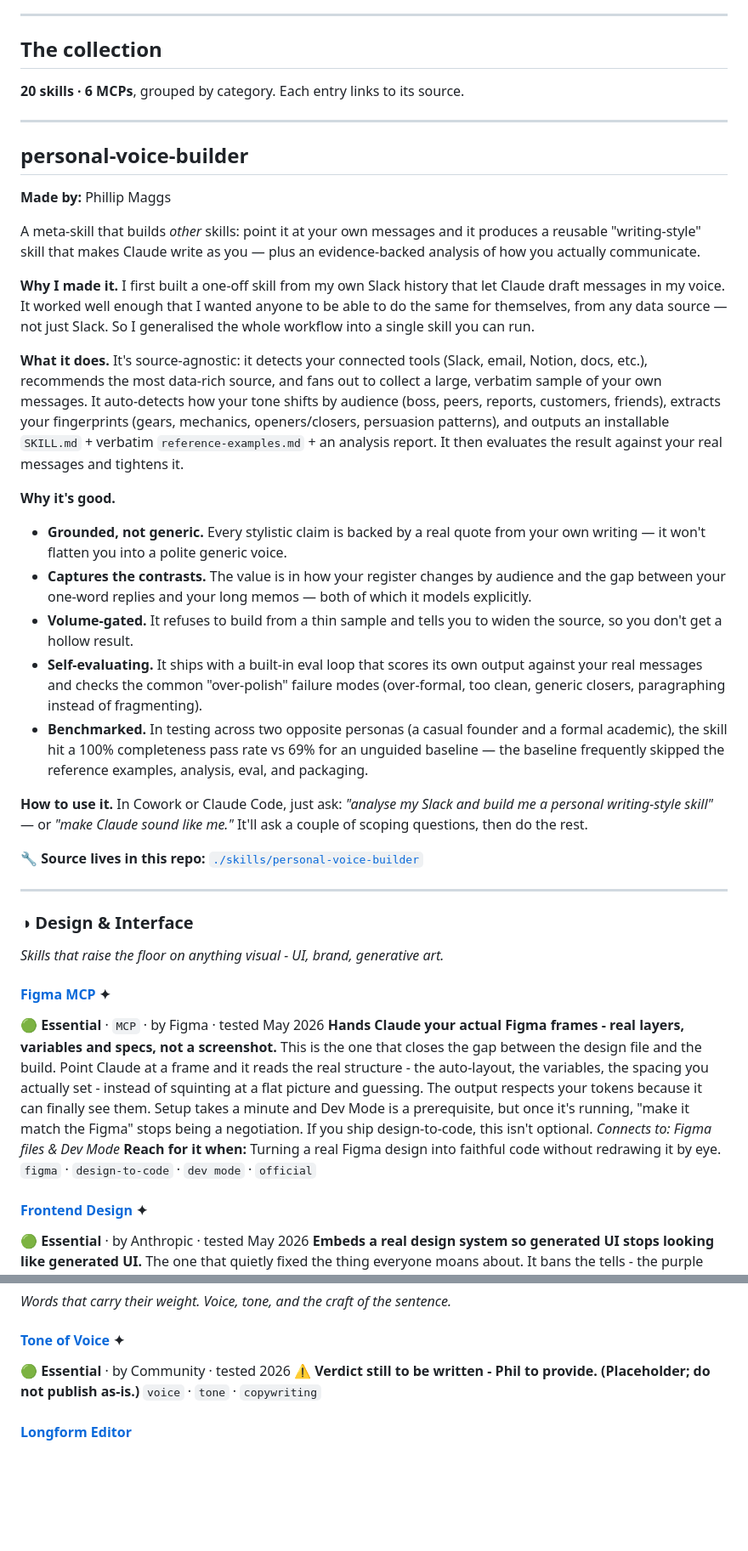
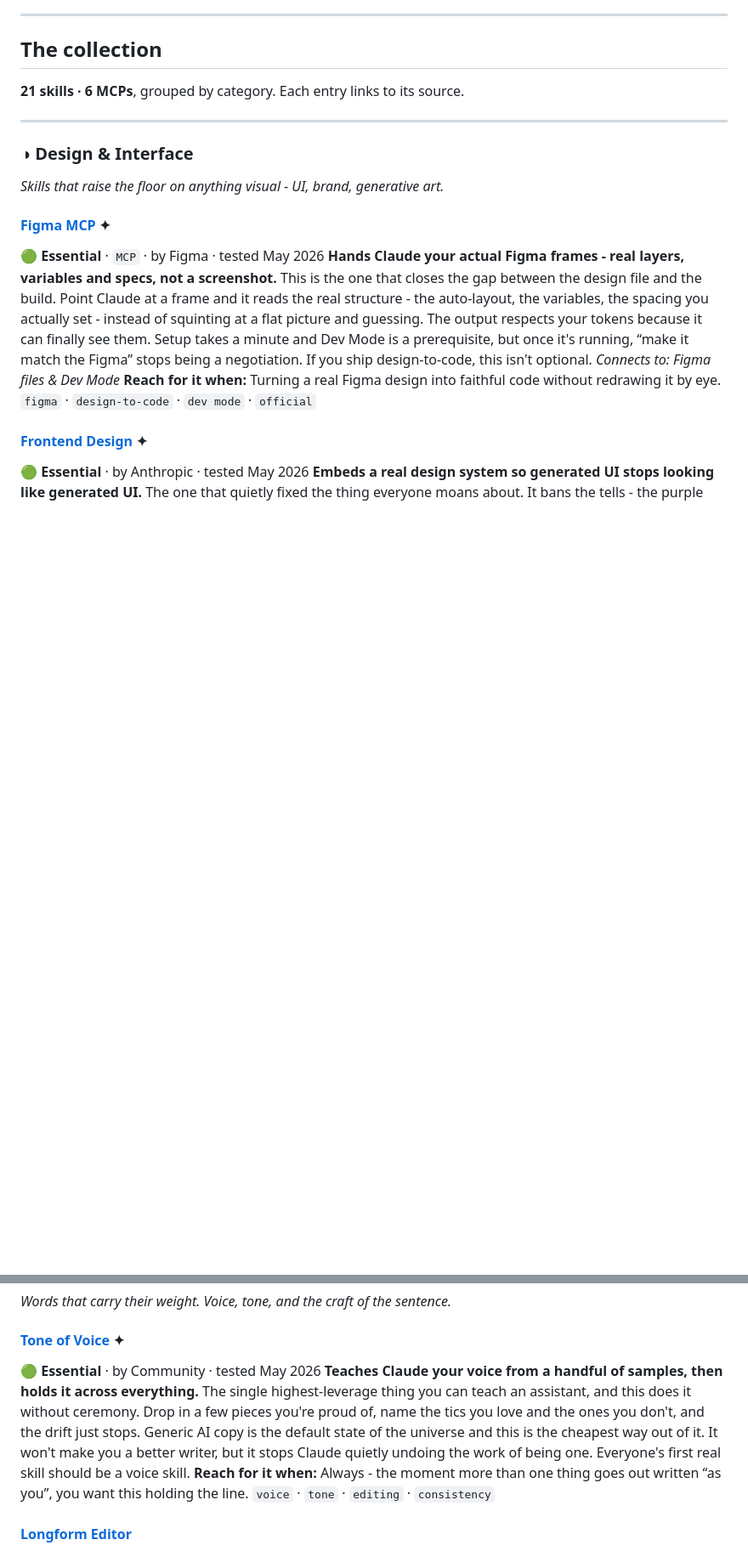
Before and after one commit to philmaggs/phils-skills, a Markdown page: README.md, 2 parts joined by grey strips. Shown at 85% size. Rendered like a GitHub page; blank space fills up the shorter version.

```diff
--- a/README.md
+++ b/README.md
@@ -41,30 +41,7 @@ Then just describe the job. That's the whole trick. 🙂
 
 ## The collection
 
-**20 skills · 6 MCPs**, grouped by category. Each entry links to its source.
-
----
-
-## personal-voice-builder
-
-**Made by:** Phillip Maggs
-
-A meta-skill that builds *other* skills: point it at your own messages and it produces a reusable "writing-style" skill that makes Claude write as you — plus an evidence-backed analysis of how you actually communicate.
-
-**Why I made it.** I first built a one-off skill from my own Slack history that let Claude draft messages in my voice. It worked well enough that I wanted anyone to be able to do the same for themselves, from any data source — not just Slack. So I generalised the whole workflow into a single skill you can run.
-
-**What it does.** It's source-agnostic: it detects your connected tools (Slack, email, Notion, docs, etc.), recommends the most data-rich source, and fans out to collect a large, verbatim sample of your own messages. It auto-detects how your tone shifts by audience (boss, peers, reports, customers, friends), extracts your fingerprints (gears, mechanics, openers/closers, persuasion patterns), and outputs an installable `SKILL.md` + verbatim `reference-examples.md` + an analysis report. It then evaluates the result against your real messages and tightens it.
-
-**Why it's good.**
-- **Grounded, not generic.** Every stylistic claim is backed by a real quote from your own writing — it won't flatten you into a polite generic voice.
-- **Captures the contrasts.** The value is in how your register changes by audience and the gap between your one-word replies and your long memos — both of which it models explicitly.
-- **Volume-gated.** It refuses to build from a thin sample and tells you to widen the source, so you don't get a hollow result.
-- **Self-evaluating.** It ships with a built-in eval loop that scores its own output against your real messages and checks the common "over-polish" failure modes (over-formal, too clean, generic closers, paragraphing instead of fragmenting).
-- **Benchmarked.** In testing across two opposite personas (a casual founder and a formal academic), the skill hit a 100% completeness pass rate vs 69% for an unguided baseline — the baseline frequently skipped the reference examples, analysis, eval, and packaging.
-
-**How to use it.** In Cowork or Claude Code, just ask: *"analyse my Slack and build me a personal writing-style skill"* — or *"make Claude sound like me."* It'll ask a couple of scoping questions, then do the rest.
-
-🔧 **Source lives in this repo:** [`./skills/personal-voice-builder`](./skills/personal-voice-builder)
+**21 skills · 6 MCPs**, grouped by category. Each entry links to its source.
 
 ---
 
@@ -74,7 +51,7 @@ _Skills that raise the floor on anything visual - UI, brand, generative art._
 #### [Figma MCP](https://github.com/figma/dev-mode-mcp-server) ✦
 🟢 **Essential** · `MCP` · by Figma · tested May 2026
 **Hands Claude your actual Figma frames - real layers, variables and specs, not a screenshot.**
-This is the one that closes the gap between the design file and the build. Point Claude at a frame and it reads the real structure - the auto-layout, the variables, the spacing you actually set - instead of squinting at a flat picture and guessing. The output respects your tokens because it can finally see them. Setup takes a minute and Dev Mode is a prerequisite, but once it's running, "make it match the Figma" stops being a negotiation. If you ship design-to-code, this isn't optional.
+This is the one that closes the gap between the design file and the build. Point Claude at a frame and it reads the real structure - the auto-layout, the variables, the spacing you actually set - instead of squinting at a flat picture and guessing. The output respects your tokens because it can finally see them. Setup takes a minute and Dev Mode is a prerequisite, but once it's running, “make it match the Figma” stops being a negotiation. If you ship design-to-code, this isn't optional.
 _Connects to: Figma files & Dev Mode_
 **Reach for it when:** Turning a real Figma design into faithful code without redrawing it by eye.
 `figma` · `design-to-code` · `dev mode` · `official`
@@ -123,7 +99,9 @@ _Words that carry their weight. Voice, tone, and the craft of the sentence._
 #### [Tone of Voice](https://agentskills.io) ✦
-🟢 **Essential** · by Community · tested 2026
-**⚠️ Verdict still to be written - Phil to provide. (Placeholder; do not publish as-is.)**
-`voice` · `tone` · `copywriting`
+🟢 **Essential** · by Community · tested May 2026
+**Teaches Claude your voice from a handful of samples, then holds it across everything.**
+The single highest-leverage thing you can teach an assistant, and this does it without ceremony. Drop in a few pieces you're proud of, name the tics you love and the ones you don't, and the drift just stops. Generic AI copy is the default state of the universe and this is the cheapest way out of it. It won't make you a better writer, but it stops Claude quietly undoing the work of being one. Everyone's first real skill should be a voice skill.
+**Reach for it when:** Always - the moment more than one thing goes out written “as you”, you want this holding the line.
+`voice` · `tone` · `editing` · `consistency`
 
 #### [Longform Editor](https://agentskills.io)
 🔵 **Recommended** · by Community · tested Apr 2026
```
Also changed, not shown: other parts of README.md (+14 -7 lines).
